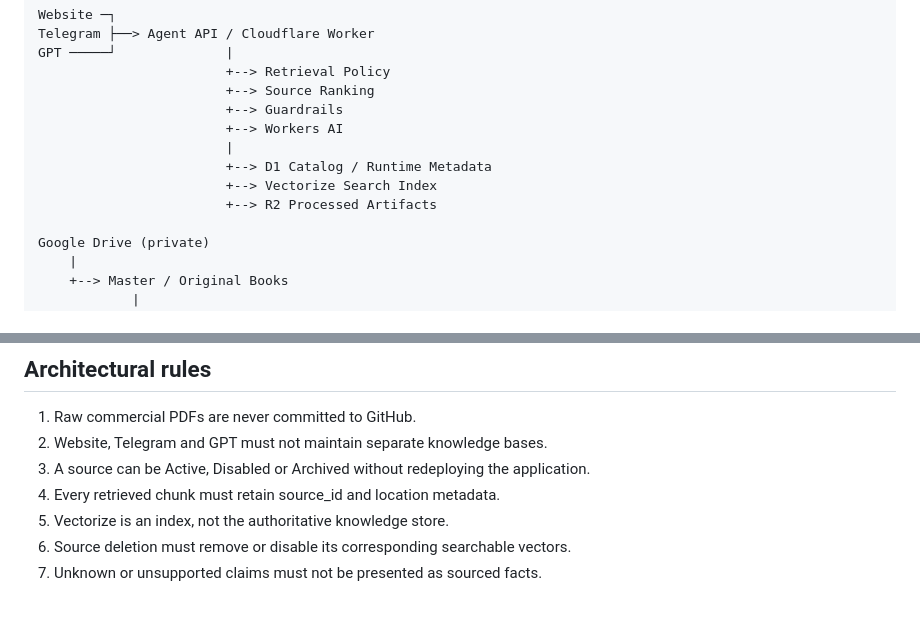
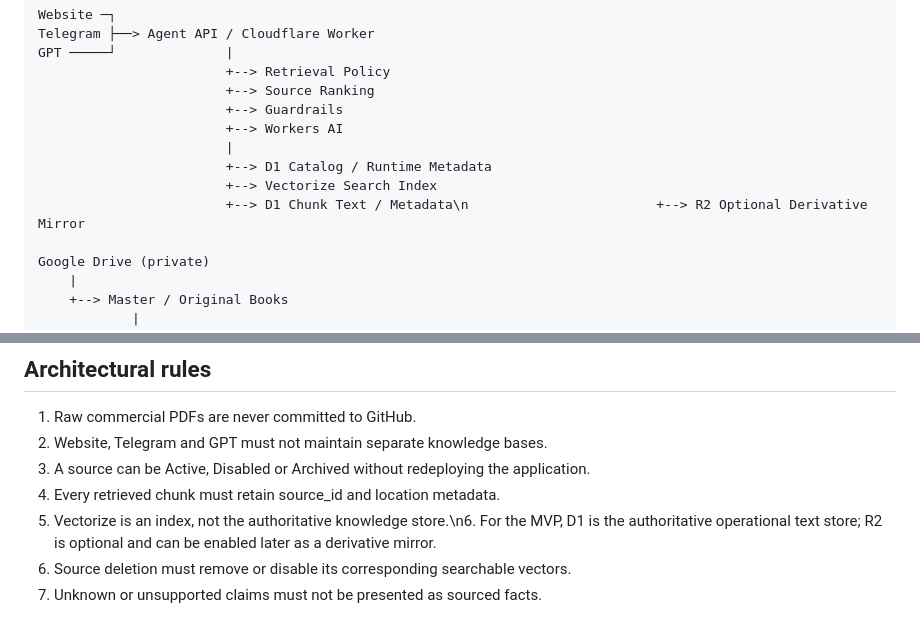
Before and after one commit to eabbasiyan-maker/ai-engineering-knowledge-agent, a Markdown page: docs/architecture.md, 2 parts joined by grey strips. Rendered like a GitHub page.

Commit message:
architecture: adopt D1 text store for MVP and make R2 optional

```diff
--- a/docs/architecture.md
+++ b/docs/architecture.md
@@ -16,7 +16,7 @@ GPT ─────┘              |
                         |
                         +--> D1 Catalog / Runtime Metadata
                         +--> Vectorize Search Index
-                        +--> R2 Processed Artifacts
+                        +--> D1 Chunk Text / Metadata\n                        +--> R2 Optional Derivative Mirror
 
 Google Drive (private)
     |
@@ -45,7 +45,7 @@ Google Drive (private)
 2. Website, Telegram and GPT must not maintain separate knowledge bases.
 3. A source can be Active, Disabled or Archived without redeploying the application.
 4. Every retrieved chunk must retain source_id and location metadata.
-5. Vectorize is an index, not the authoritative knowledge store.
+5. Vectorize is an index, not the authoritative knowledge store.\n6. For the MVP, D1 is the authoritative operational text store; R2 is optional and can be enabled later as a derivative mirror.
 6. Source deletion must remove or disable its corresponding searchable vectors.
 7. Unknown or unsupported claims must not be presented as sourced facts.
 
```
